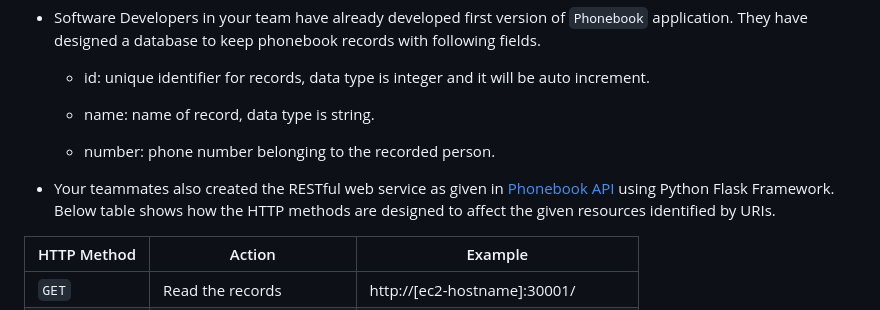
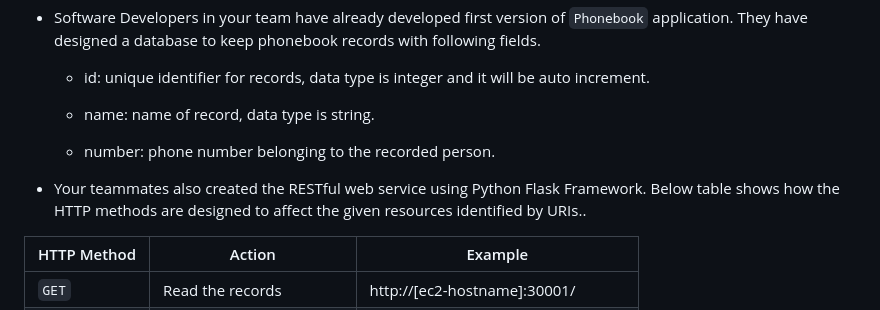
Before and after one commit to OgulcanErdag/K8s-Microservice-Phonebook, a Markdown page: README.md, the part around the change. Rendered like a GitHub page.

```diff
--- a/README.md
+++ b/README.md
@@ -19,7 +19,7 @@ Phonebook Microservice Web Application aims to create a web application with MyS
 
   - number: phone number belonging to the recorded person.
 
-- Your teammates also created the RESTful web service as given in [Phonebook API](./Phonebook-api.py) using Python Flask Framework. Below table shows how the HTTP methods are designed to affect the given resources identified by URIs.
+- Your teammates also created the RESTful web service using Python Flask Framework. Below table shows how the HTTP methods are designed to affect the given resources identified by URIs..
 
 | HTTP Method | Action                    | Example                            |
 | ----------- | ------------------------- | ---------------------------------- |
```
